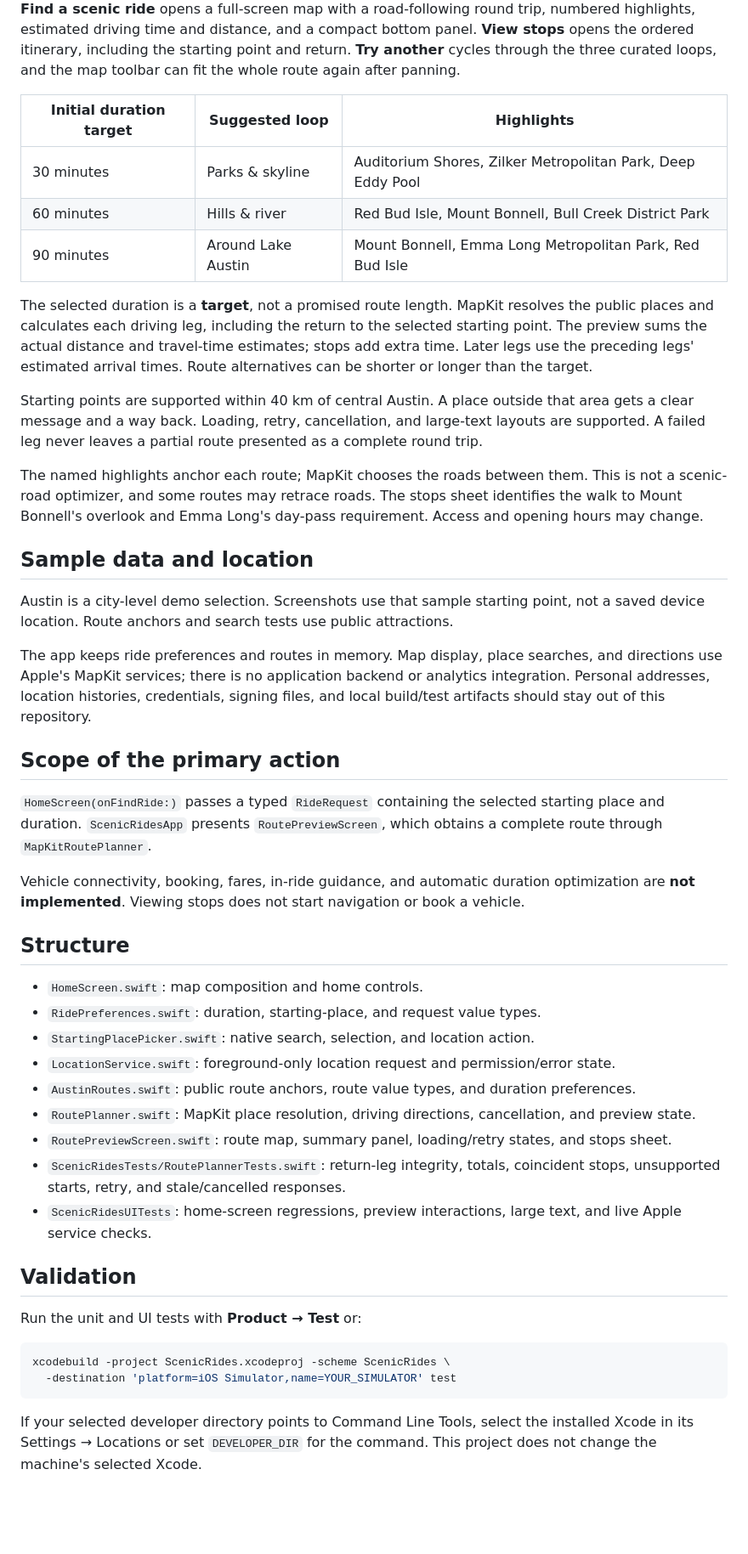
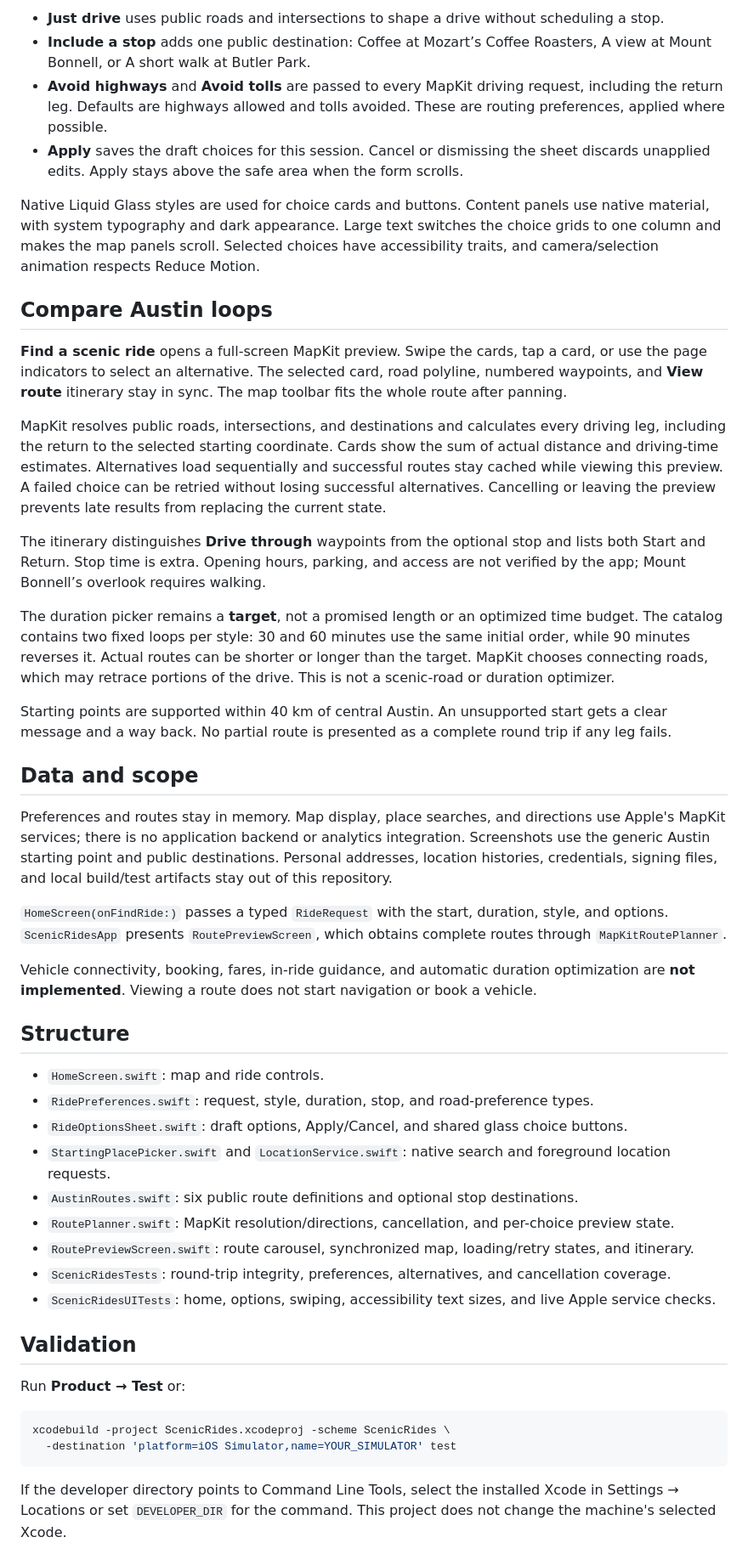
Before and after one commit to Whitewashgrid927/scenic-rides, a Markdown page: README.md, the part around one of its changes. Shown at 85% size. Drawn GitHub-style; blank space fills up the shorter version.

Commit message:
Add ride styles, swipeable routes, and ride options

````diff
--- a/README.md
+++ b/README.md
@@ -31,50 +33,51 @@ Apple renders the actual map and Liquid Glass.
 
-**Find a scenic ride** opens a full-screen map with a road-following round trip, numbered highlights, estimated driving time and distance, and a compact bottom panel. **View stops** opens the ordered itinerary, including the starting point and return. **Try another** cycles through the three curated loops, and the map toolbar can fit the whole route again after panning.
+- **Just drive** uses public roads and intersections to shape a drive without scheduling a stop.
+- **Include a stop** adds one public destination: Coffee at Mozart’s Coffee Roasters, A view at Mount Bonnell, or A short walk at Butler Park.
+- **Avoid highways** and **Avoid tolls** are passed to every MapKit driving request, including the return leg. Defaults are highways allowed and tolls avoided. These are routing preferences, applied where possible.
+- **Apply** saves the draft choices for this session. Cancel or dismissing the sheet discards unapplied edits. Apply stays above the safe area when the form scrolls.
 
-| Initial duration target | Suggested loop | Highlights |
-| --- | --- | --- |
-| 30 minutes | Parks & skyline | Auditorium Shores, Zilker Metropolitan Park, Deep Eddy Pool |
-| 60 minutes | Hills & river | Red Bud Isle, Mount Bonnell, Bull Creek District Park |
-| 90 minutes | Around Lake Austin | Mount Bonnell, Emma Long Metropolitan Park, Red Bud Isle |
+Native Liquid Glass styles are used for choice cards and buttons. Content panels use native material, with system typography and dark appearance. Large text switches the choice grids to one column and makes the map panels scroll. Selected choices have accessibility traits, and camera/selection animation respects Reduce Motion.
 
-The selected duration is a **target**, not a promised route length. MapKit resolves the public places and calculates each driving leg, including the return to the selected starting point. The preview sums the actual distance and travel-time estimates; stops add extra time. Later legs use the preceding legs' estimated arrival times. Route alternatives can be shorter or longer than the target.
+## Compare Austin loops
 
-Starting points are supported within 40 km of central Austin. A place outside that area gets a clear message and a way back. Loading, retry, cancellation, and large-text layouts are supported. A failed leg never leaves a partial route presented as a complete round trip.
+**Find a scenic ride** opens a full-screen MapKit preview. Swipe the cards, tap a card, or use the page indicators to select an alternative. The selected card, road polyline, numbered waypoints, and **View route** itinerary stay in sync. The map toolbar fits the whole route after panning.
 
-The named highlights anchor each route; MapKit chooses the roads between them. This is not a scenic-road optimizer, and some routes may retrace roads. The stops sheet identifies the walk to Mount Bonnell's overlook and Emma Long's day-pass requirement. Access and opening hours may change.
+MapKit resolves public roads, intersections, and destinations and calculates every driving leg, including the return to the selected starting coordinate. Cards show the sum of actual distance and driving-time estimates. Alternatives load sequentially and successful routes stay cached while viewing this preview. A failed choice can be retried without losing successful alternatives. Cancelling or leaving the preview prevents late results from replacing the current state.
 
-## Sample data and location
+The itinerary distinguishes **Drive through** waypoints from the optional stop and lists both Start and Return. Stop time is extra. Opening hours, parking, and access are not verified by the app; Mount Bonnell’s overlook requires walking.
 
-Austin is a city-level demo selection. Screenshots use that sample starting point, not a saved device location. Route anchors and search tests use public attractions.
+The duration picker remains a **target**, not a promised length or an optimized time budget. The catalog contains two fixed loops per style: 30 and 60 minutes use the same initial order, while 90 minutes reverses it. Actual routes can be shorter or longer than the target. MapKit chooses connecting roads, which may retrace portions of the drive. This is not a scenic-road or duration optimizer.
 
-The app keeps ride preferences and routes in memory. Map display, place searches, and directions use Apple's MapKit services; there is no application backend or analytics integration. Personal addresses, location histories, credentials, signing files, and local build/test artifacts should stay out of this repository.
+Starting points are supported within 40 km of central Austin. An unsupported start gets a clear message and a way back. No partial route is presented as a complete round trip if any leg fails.
 
-## Scope of the primary action
+## Data and scope
 
-`HomeScreen(onFindRide:)` passes a typed `RideRequest` containing the selected starting place and duration. `ScenicRidesApp` presents `RoutePreviewScreen`, which obtains a complete route through `MapKitRoutePlanner`.
+Preferences and routes stay in memory. Map display, place searches, and directions use Apple's MapKit services; there is no application backend or analytics integration. Screenshots use the generic Austin starting point and public destinations. Personal addresses, location histories, credentials, signing files, and local build/test artifacts stay out of this repository.
 
-Vehicle connectivity, booking, fares, in-ride guidance, and automatic duration optimization are **not implemented**. Viewing stops does not start navigation or book a vehicle.
+`HomeScreen(onFindRide:)` passes a typed `RideRequest` with the start, duration, style, and options. `ScenicRidesApp` presents `RoutePreviewScreen`, which obtains complete routes through `MapKitRoutePlanner`.
+
+Vehicle connectivity, booking, fares, in-ride guidance, and automatic duration optimization are **not implemented**. Viewing a route does not start navigation or book a vehicle.
 
 ## Structure
 
-- `HomeScreen.swift`: map composition and home controls.
-- `RidePreferences.swift`: duration, starting-place, and request value types.
-- `StartingPlacePicker.swift`: native search, selection, and location action.
-- `LocationService.swift`: foreground-only location request and permission/error state.
-- `AustinRoutes.swift`: public route anchors, route value types, and duration preferences.
-- `RoutePlanner.swift`: MapKit place resolution, driving directions, cancellation, and preview state.
-- `RoutePreviewScreen.swift`: route map, summary panel, loading/retry states, and stops sheet.
-- `ScenicRidesTests/RoutePlannerTests.swift`: return-leg integrity, totals, coincident stops, unsupported starts, retry, and stale/cancelled responses.
-- `ScenicRidesUITests`: home-screen regressions, preview interactions, large text, and live Apple service checks.
+- `HomeScreen.swift`: map and ride controls.
+- `RidePreferences.swift`: request, style, duration, stop, and road-preference types.
+- `RideOptionsSheet.swift`: draft options, Apply/Cancel, and shared glass choice buttons.
+- `StartingPlacePicker.swift` and `LocationService.swift`: native search and foreground location requests.
+- `AustinRoutes.swift`: six public route definitions and optional stop destinations.
+- `RoutePlanner.swift`: MapKit resolution/directions, cancellation, and per-choice preview state.
+- `RoutePreviewScreen.swift`: route carousel, synchronized map, loading/retry states, and itinerary.
+- `ScenicRidesTests`: round-trip integrity, preferences, alternatives, and cancellation coverage.
+- `ScenicRidesUITests`: home, options, swiping, accessibility text sizes, and live Apple service checks.
 
 ## Validation
 
-Run the unit and UI tests with **Product → Test** or:
+Run **Product → Test** or:
 
 ```sh
 xcodebuild -project ScenicRides.xcodeproj -scheme ScenicRides \
   -destination 'platform=iOS Simulator,name=YOUR_SIMULATOR' test
 ```
 
-If your selected developer directory points to Command Line Tools, select the installed Xcode in its Settings → Locations or set `DEVELOPER_DIR` for the command. This project does not change the machine's selected Xcode.
+If the developer directory points to Command Line Tools, select the installed Xcode in Settings → Locations or set `DEVELOPER_DIR` for the command. This project does not change the machine's selected Xcode.
 
````
Also changed, not shown: other parts of README.md (+27 -30 lines), VALIDATION.md (+28 -28 lines), docs/ride-options.png (added), 12 other files.
